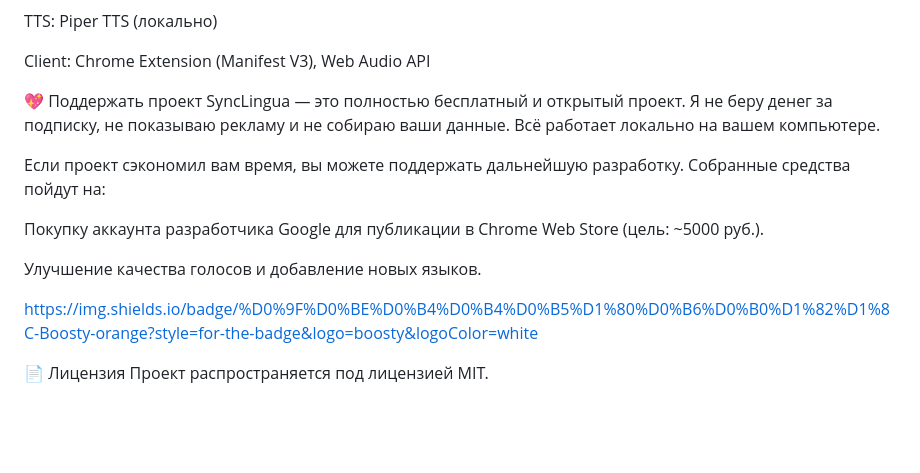
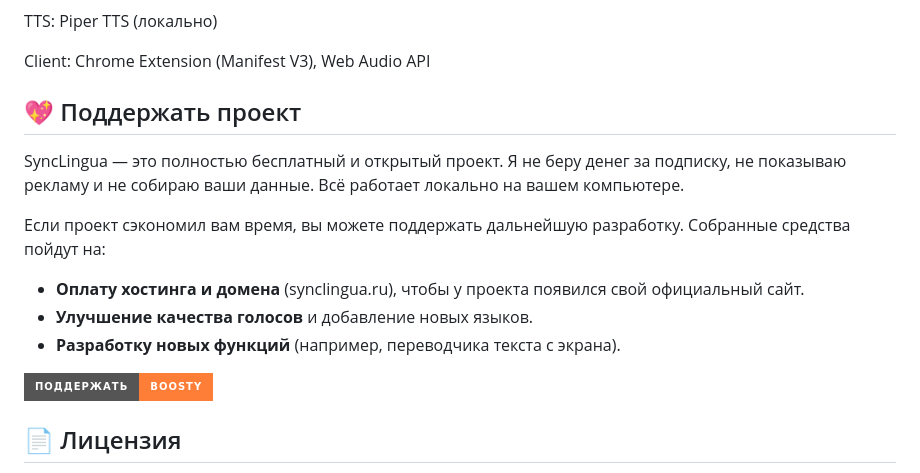
Before and after one commit to dimonyasha/synclingua-translator, a Markdown page: README.md, the part around the change. GitHub-like rendering; badges without logos; blank space fills up the shorter version.

Commit message:
Update README.md
Update support section and fix Boosty badge

```diff
--- a/README.md
+++ b/README.md
@@ -80,16 +80,15 @@ TTS: Piper TTS (локально)
 
 Client: Chrome Extension (Manifest V3), Web Audio API
 
-💖 Поддержать проект
+## 💖 Поддержать проект
 SyncLingua — это полностью бесплатный и открытый проект. Я не беру денег за подписку, не показываю рекламу и не собираю ваши данные. Всё работает локально на вашем компьютере.
 
 Если проект сэкономил вам время, вы можете поддержать дальнейшую разработку. Собранные средства пойдут на:
+*   **Оплату хостинга и домена** (synclingua.ru), чтобы у проекта появился свой официальный сайт.
+*   **Улучшение качества голосов** и добавление новых языков.
+*   **Разработку новых функций** (например, переводчика текста с экрана).
 
-Покупку аккаунта разработчика Google для публикации в Chrome Web Store (цель: ~5000 руб.).
+[![Поддержать на Boosty](https://img.shields.io/badge/Поддержать-Boosty-orange?style=for-the-badge&logo=heart&logoColor=white)](https://boosty.to/dimonyasha)
 
-Улучшение качества голосов и добавление новых языков.
-
-https://img.shields.io/badge/%D0%9F%D0%BE%D0%B4%D0%B4%D0%B5%D1%80%D0%B6%D0%B0%D1%82%D1%8C-Boosty-orange?style=for-the-badge&logo=boosty&logoColor=white
-
-📄 Лицензия
+## 📄 Лицензия
 Проект распространяется под лицензией MIT.
```
